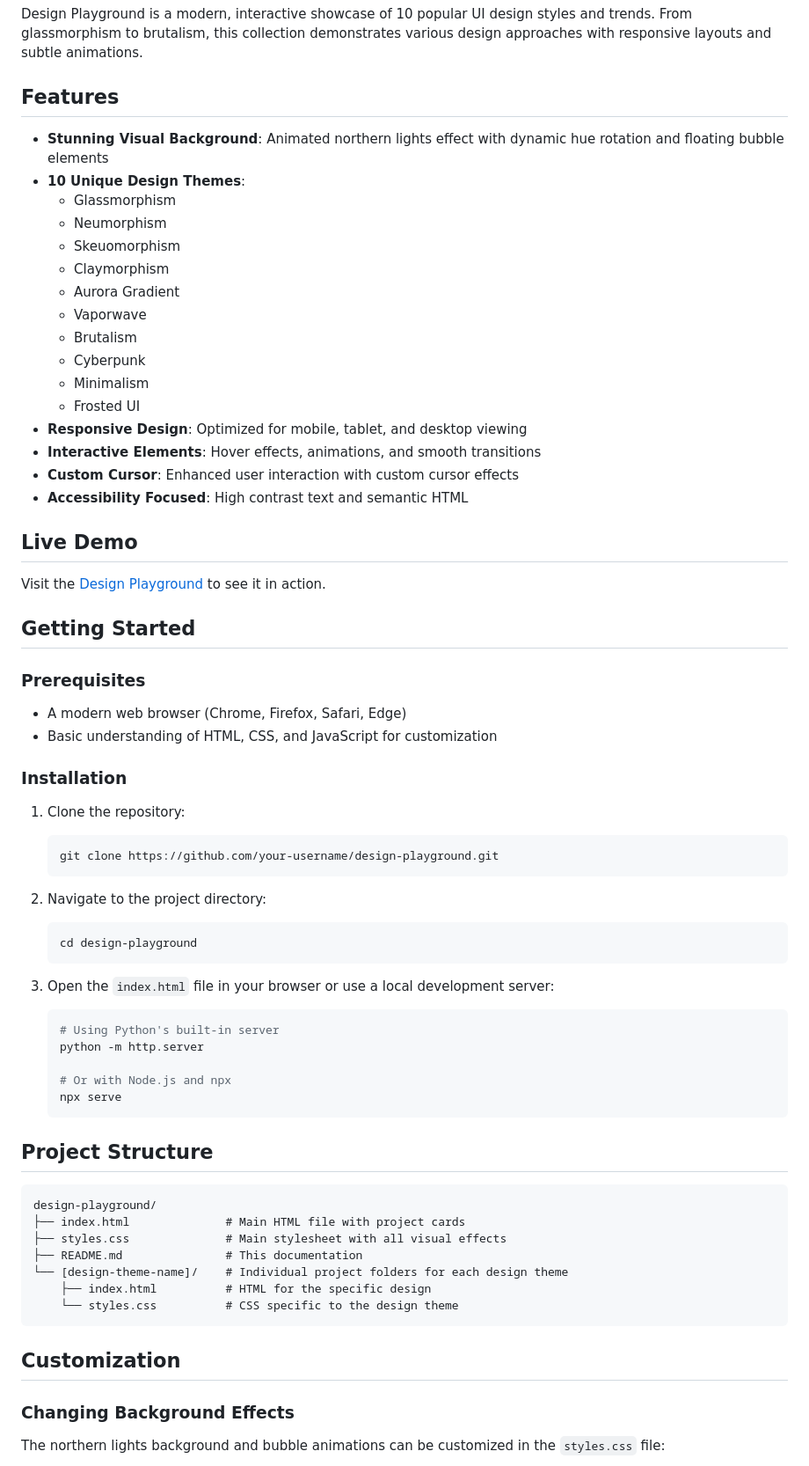
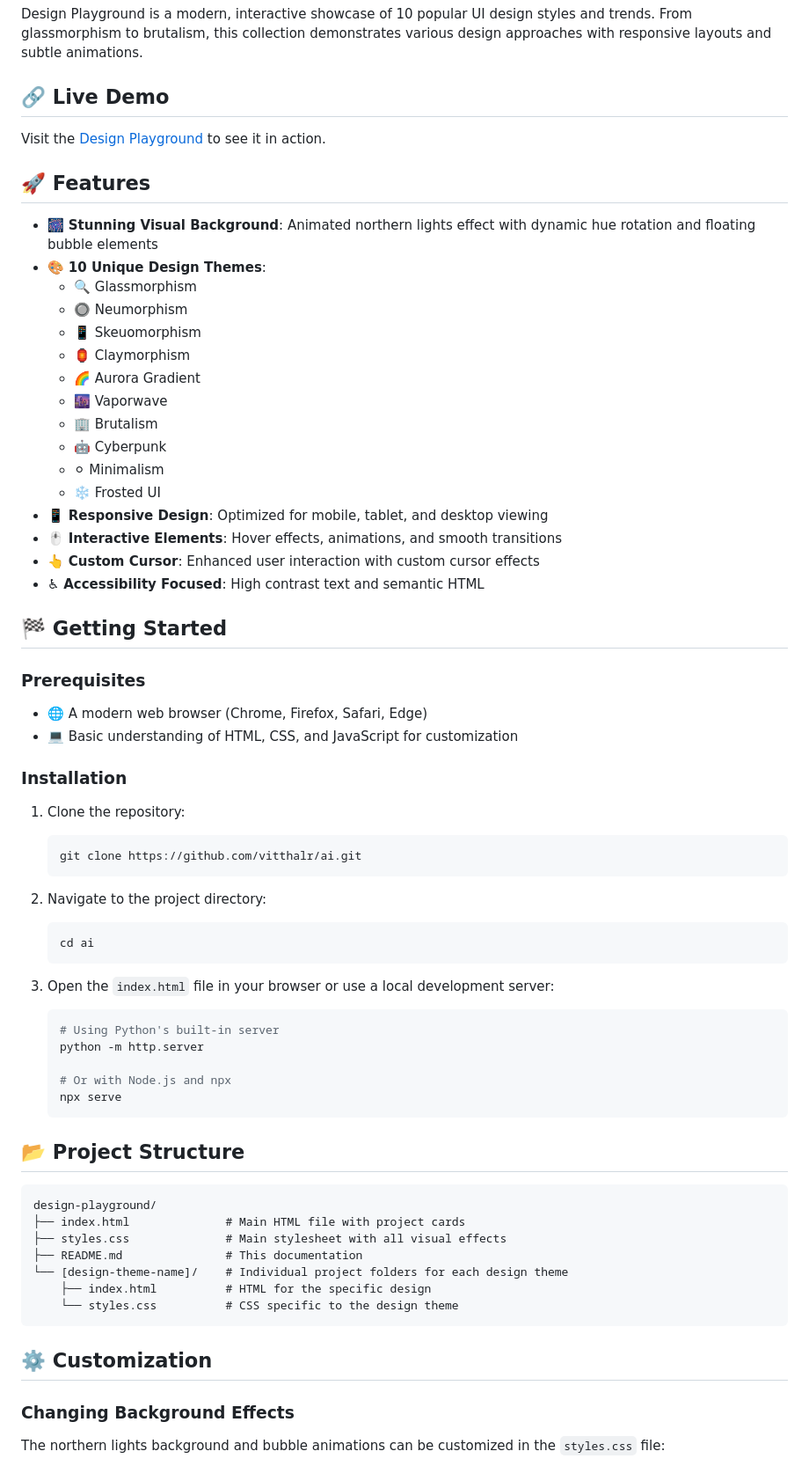
Before and after one commit to vitthalr/ai, a Markdown page: README.md, the part around the change printed below. Shown: that part at 88% size. Rendered like a GitHub page.

````diff
--- a/README.md
+++ b/README.md
@@ -6,46 +4,46 @@
 
 Design Playground is a modern, interactive showcase of 10 popular UI design styles and trends. From glassmorphism to brutalism, this collection demonstrates various design approaches with responsive layouts and subtle animations.
 
-## Features
+## 🔗 Live Demo
 
-- **Stunning Visual Background**: Animated northern lights effect with dynamic hue rotation and floating bubble elements
-- **10 Unique Design Themes**:
-  - Glassmorphism
-  - Neumorphism
-  - Skeuomorphism
-  - Claymorphism
-  - Aurora Gradient
-  - Vaporwave
-  - Brutalism
-  - Cyberpunk
-  - Minimalism
-  - Frosted UI
-- **Responsive Design**: Optimized for mobile, tablet, and desktop viewing
-- **Interactive Elements**: Hover effects, animations, and smooth transitions
-- **Custom Cursor**: Enhanced user interaction with custom cursor effects
-- **Accessibility Focused**: High contrast text and semantic HTML
+Visit the [Design Playground](https://vitthalr.github.io/ai/) to see it in action.
 
-## Live Demo
+## 🚀 Features
 
-Visit the [Design Playground](https://your-username.github.io/design-playground/) to see it in action.
+- 🎆 **Stunning Visual Background**: Animated northern lights effect with dynamic hue rotation and floating bubble elements
+- 🎨 **10 Unique Design Themes**:
+  - 🔍 Glassmorphism
+  - 🔘 Neumorphism
+  - 📱 Skeuomorphism
+  - 🏮 Claymorphism
+  - 🌈 Aurora Gradient
+  - 🌆 Vaporwave
+  - 🏢 Brutalism
+  - 🤖 Cyberpunk
+  - ⚪ Minimalism
+  - ❄️ Frosted UI
+- 📱 **Responsive Design**: Optimized for mobile, tablet, and desktop viewing
+- 🖱️ **Interactive Elements**: Hover effects, animations, and smooth transitions
+- 👆 **Custom Cursor**: Enhanced user interaction with custom cursor effects
+- ♿ **Accessibility Focused**: High contrast text and semantic HTML
 
-## Getting Started
+## 🏁 Getting Started
 
 ### Prerequisites
 
-- A modern web browser (Chrome, Firefox, Safari, Edge)
-- Basic understanding of HTML, CSS, and JavaScript for customization
+- 🌐 A modern web browser (Chrome, Firefox, Safari, Edge)
+- 💻 Basic understanding of HTML, CSS, and JavaScript for customization
 
 ### Installation
 
 1. Clone the repository:
    ```bash
-   git clone https://github.com/your-username/design-playground.git
+   git clone https://github.com/vitthalr/ai.git
    ```
 
 2. Navigate to the project directory:
    ```bash
-   cd design-playground
+   cd ai
    ```
 
 3. Open the `index.html` file in your browser or use a local development server:
@@ -57,7 +55,7 @@ Visit the [Design Playground](https://your-username.github.io/design-playground/
    npx serve
    ```
 
-## Project Structure
+## 📂 Project Structure
 
 ```
 design-playground/
@@ -69,7 +67,7 @@ design-playground/
     └── styles.css          # CSS specific to the design theme
 ```
 
-## Customization
+## ⚙️ Customization
 
 ### Changing Background Effects
 
````
Also changed, not shown: other parts of README.md (+7 -9 lines).
